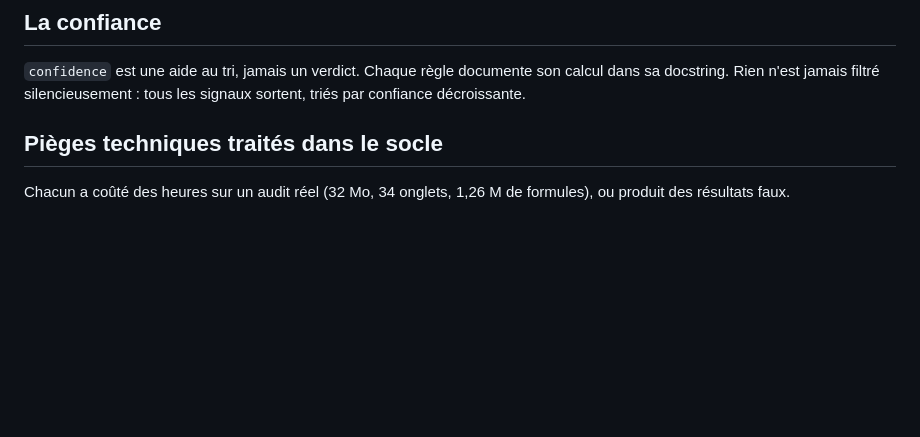
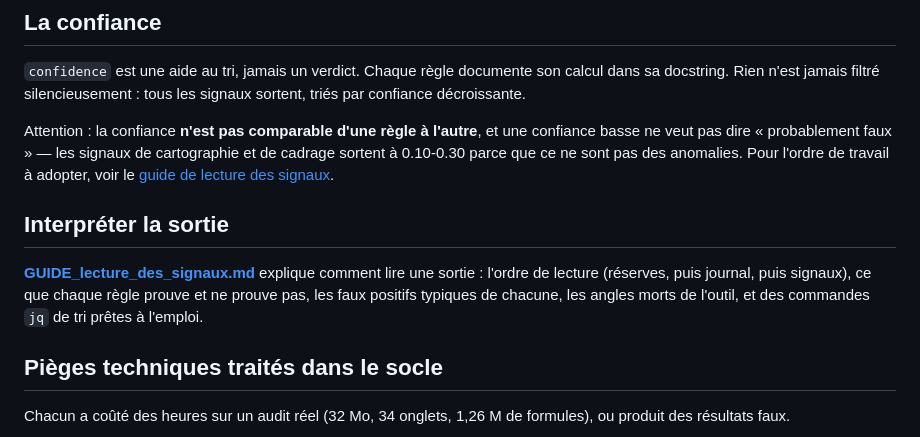
Before and after one commit to RoreAndreas/43, a Markdown page: xlaudit/README.md, the part around the change. GitHub-like rendering; blank space fills up the shorter version.

```diff
--- a/xlaudit/README.md
+++ b/xlaudit/README.md
@@ -147,6 +147,19 @@ terme neutralisé.
 `confidence` est une aide au tri, jamais un verdict. Chaque règle documente son
 calcul dans sa docstring. Rien n'est jamais filtré silencieusement : tous les
 signaux sortent, triés par confiance décroissante.
+
+Attention : la confiance **n'est pas comparable d'une règle à l'autre**, et une
+confiance basse ne veut pas dire « probablement faux » — les signaux de
+cartographie et de cadrage sortent à 0.10-0.30 parce que ce ne sont pas des
+anomalies. Pour l'ordre de travail à adopter, voir le
+[guide de lecture des signaux](GUIDE_lecture_des_signaux.md).
+
+## Interpréter la sortie
+
+[**GUIDE_lecture_des_signaux.md**](GUIDE_lecture_des_signaux.md) explique comment
+lire une sortie : l'ordre de lecture (réserves, puis journal, puis signaux), ce
+que chaque règle prouve et ne prouve pas, les faux positifs typiques de chacune,
+les angles morts de l'outil, et des commandes `jq` de tri prêtes à l'emploi.
 
 ## Pièges techniques traités dans le socle
 
```
Also changed, not shown: xlaudit/GUIDE_lecture_des_signaux.md (added, +380 -0 lines).
